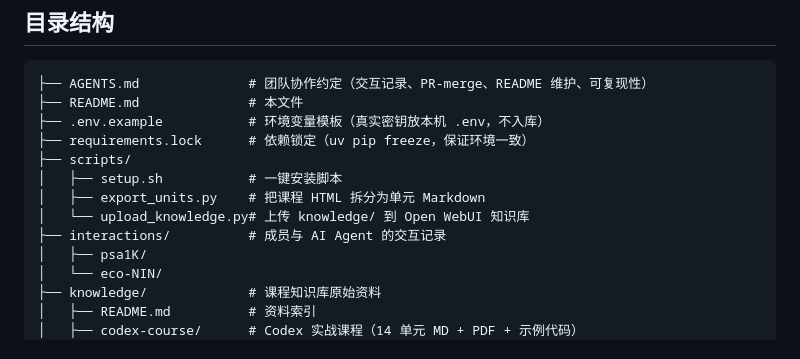
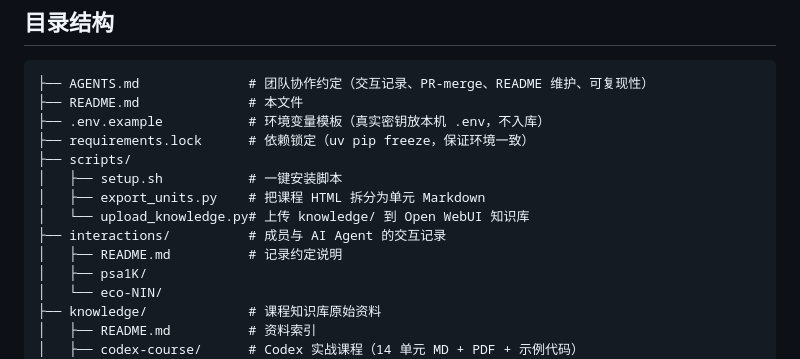
Before and after one commit to psa1K/open-webui-course-assistant, a Markdown page: README.md, the part around the change. Drawn GitHub-style.

```diff
--- a/README.md
+++ b/README.md
@@ -94,6 +94,7 @@ curl -X POST http://localhost:8080/openai/config/update \
 │   ├── export_units.py    # 把课程 HTML 拆分为单元 Markdown
 │   └── upload_knowledge.py# 上传 knowledge/ 到 Open WebUI 知识库
 ├── interactions/          # 成员与 AI Agent 的交互记录
+│   ├── README.md          # 记录约定说明
 │   ├── psa1K/
 │   └── eco-NIN/
 ├── knowledge/             # 课程知识库原始资料
```
Also changed, not shown: AGENTS.md (+3 -3 lines), interactions/README.md (added, +21 -0 lines).
